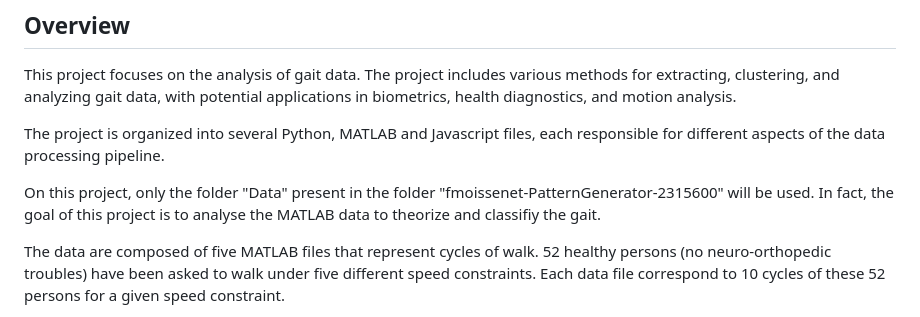
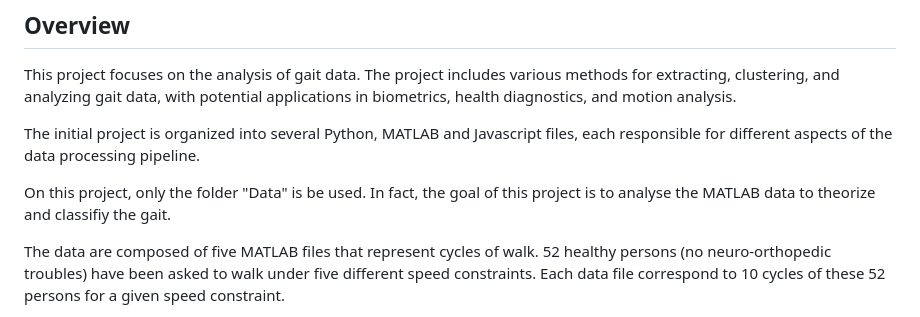
Before and after one commit to Pchambet/gait_analysis, a Markdown page: README.md, the part around the change. GitHub-like rendering.

```diff
--- a/README.md
+++ b/README.md
@@ -4,9 +4,9 @@
 
 This project focuses on the analysis of gait data. The project includes various methods for extracting, clustering, and analyzing gait data, with potential applications in biometrics, health diagnostics, and motion analysis.
 
-The project is organized into several Python, MATLAB and Javascript files, each responsible for different aspects of the data processing pipeline.
+The initial project is organized into several Python, MATLAB and Javascript files, each responsible for different aspects of the data processing pipeline.
 
-On this project, only the folder "Data" present in the folder "fmoissenet-PatternGenerator-2315600" will be used. In fact, the goal of this project is to analyse the MATLAB data to theorize and classifiy the gait.
+On this project, only the folder "Data" is be used. In fact, the goal of this project is to analyse the MATLAB data to theorize and classifiy the gait.
 
 The data are composed of five MATLAB files that represent cycles of walk. 52 healthy persons (no neuro-orthopedic troubles) have been asked to walk under five different speed constraints. Each data file correspond to 10 cycles of these 52 persons for a given speed constraint.
 
```
